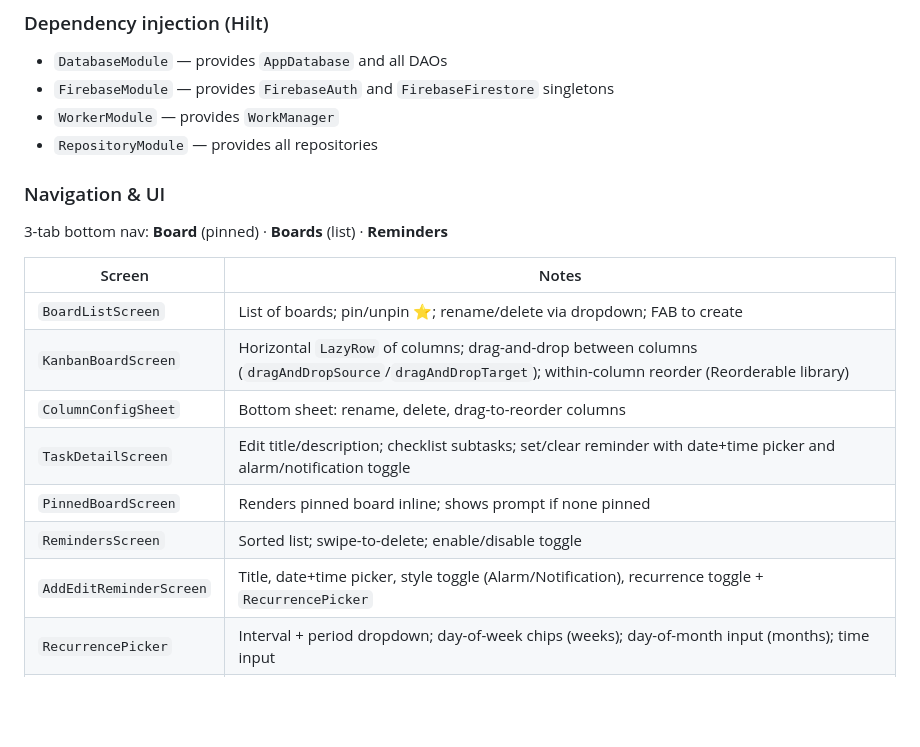
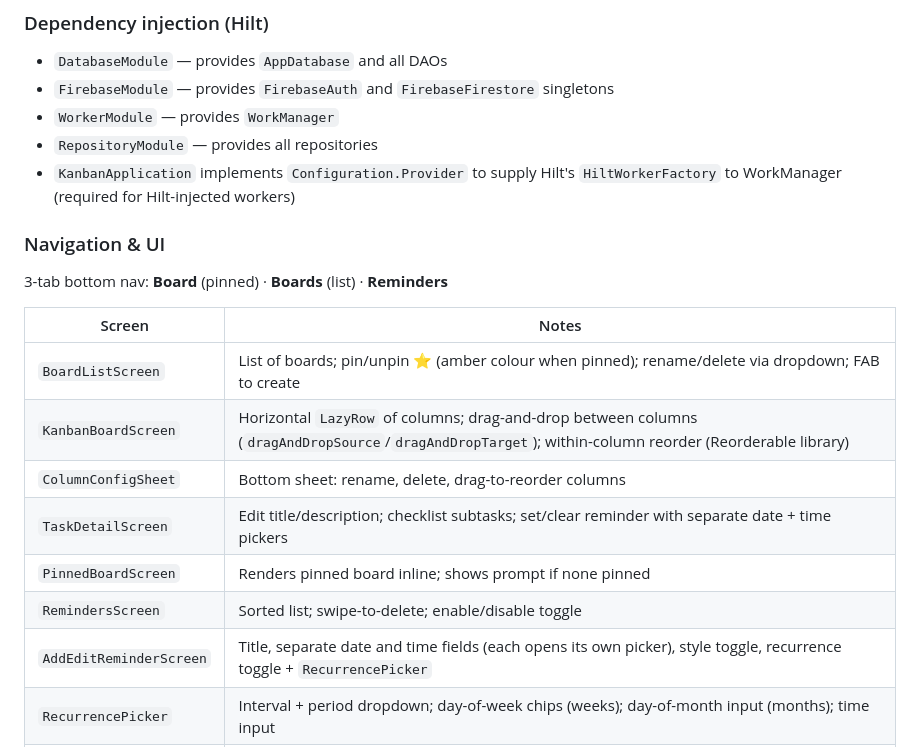
Before and after one commit to mountaincrab/crab-do, a Markdown page: progress.md, the part around one of its changes. GitHub-like rendering; blank space fills up the shorter version.

```diff
--- a/progress.md
+++ b/progress.md
@@ -55,19 +56,20 @@ All repositories write to Room first, then enqueue a `SyncWorker` via WorkManage
 - `FirebaseModule` — provides `FirebaseAuth` and `FirebaseFirestore` singletons
 - `WorkerModule` — provides `WorkManager`
 - `RepositoryModule` — provides all repositories
+- `KanbanApplication` implements `Configuration.Provider` to supply Hilt's `HiltWorkerFactory` to WorkManager (required for Hilt-injected workers)
 
 ### Navigation & UI
 3-tab bottom nav: **Board** (pinned) · **Boards** (list) · **Reminders**
 
 | Screen | Notes |
 |--------|-------|
-| `BoardListScreen` | List of boards; pin/unpin ⭐; rename/delete via dropdown; FAB to create |
+| `BoardListScreen` | List of boards; pin/unpin ⭐ (amber colour when pinned); rename/delete via dropdown; FAB to create |
 | `KanbanBoardScreen` | Horizontal `LazyRow` of columns; drag-and-drop between columns (`dragAndDropSource`/`dragAndDropTarget`); within-column reorder (Reorderable library) |
 | `ColumnConfigSheet` | Bottom sheet: rename, delete, drag-to-reorder columns |
-| `TaskDetailScreen` | Edit title/description; checklist subtasks; set/clear reminder with date+time picker and alarm/notification toggle |
+| `TaskDetailScreen` | Edit title/description; checklist subtasks; set/clear reminder with separate date + time pickers |
 | `PinnedBoardScreen` | Renders pinned board inline; shows prompt if none pinned |
 | `RemindersScreen` | Sorted list; swipe-to-delete; enable/disable toggle |
-| `AddEditReminderScreen` | Title, date+time picker, style toggle (Alarm/Notification), recurrence toggle + `RecurrencePicker` |
+| `AddEditReminderScreen` | Title, separate date and time fields (each opens its own picker), style toggle, recurrence toggle + `RecurrencePicker` |
 | `RecurrencePicker` | Interval + period dropdown; day-of-week chips (weeks); day-of-month input (months); time input |
 | `SettingsScreen` | Account section (anonymous / Google link); pinned board picker; exact-alarm permission banner |
 
```
Also changed, not shown: other parts of progress.md (+24 -2 lines).
